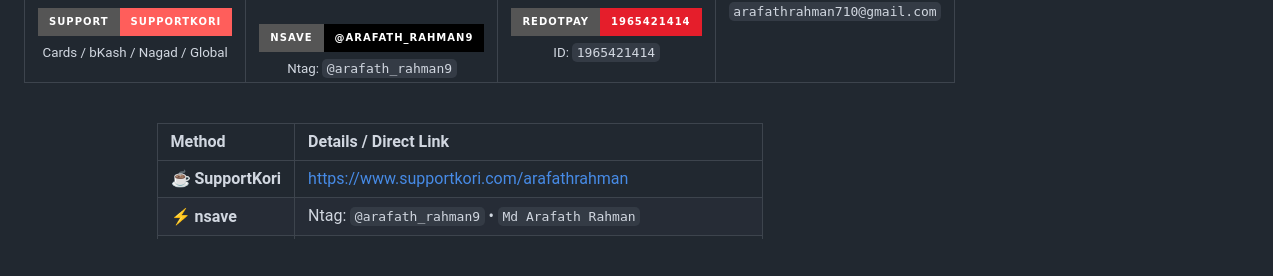
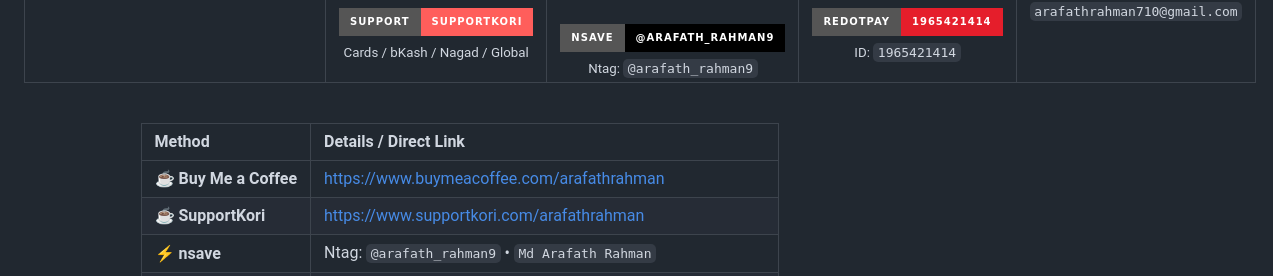
Before and after one commit to smartworldarafath/International-Journey-Pack-, a Markdown page: README.md, the part around one of its changes. GitHub-like rendering; badges without logos; blank space fills up the shorter version.

Commit message:
docs: add Buy Me a Coffee support option (existing payment methods kept)

```diff
--- a/README.md
+++ b/README.md
@@ -107,6 +117,7 @@ If you find **International Journey Pack** helpful and want to support ongoing d
 
 | Method | Details / Direct Link |
 | :--- | :--- |
+| **☕ Buy Me a Coffee** | [https://www.buymeacoffee.com/arafathrahman](https://www.buymeacoffee.com/arafathrahman) |
 | **☕ SupportKori** | [https://www.supportkori.com/arafathrahman](https://www.supportkori.com/arafathrahman) |
 | **⚡ nsave** | Ntag: `@arafath_rahman9` • `Md Arafath Rahman` |
 | **🔴 RedotPay** | Account ID: `1965421414` |
```
Also changed, not shown: other parts of README.md (+11 -1 lines).
